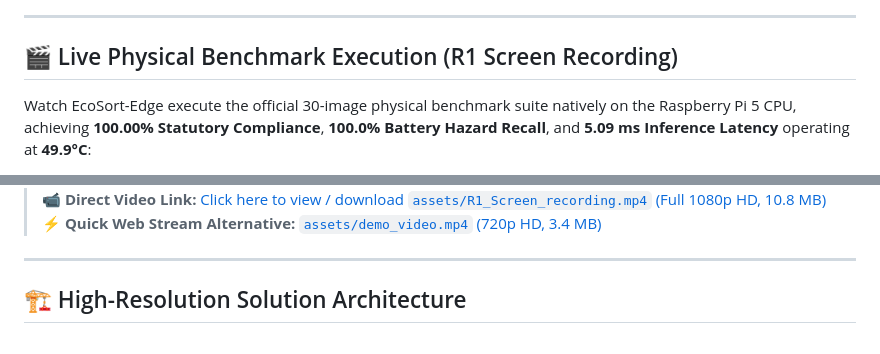
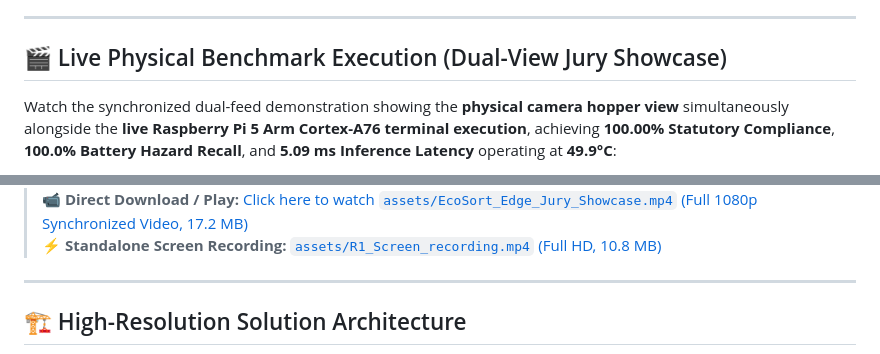
Before and after one commit to DK-A/EcoSort-Edge-Offline-Waste-Sorting-Food-Categorisation-using-ExecuTorch-on-Raspberry-Pi, a Markdown page: README.md, 2 parts joined by grey strips. GitHub-like rendering.

Commit message:
feat: add Option 3 synchronized dual-view jury showcase video with live telemetry badges and bottom subtitles

```diff
--- a/README.md
+++ b/README.md
@@ -15,7 +15,7 @@
 
 ---
 
-## 🎬 Live Physical Benchmark Execution (R1 Screen Recording)
+## 🎬 Live Physical Benchmark Execution (Dual-View Jury Showcase)
 
-Watch EcoSort-Edge execute the official 30-image physical benchmark suite natively on the Raspberry Pi 5 CPU, achieving **100.00% Statutory Compliance**, **100.0% Battery Hazard Recall**, and **5.09 ms Inference Latency** operating at **49.9°C**:
+Watch the synchronized dual-feed demonstration showing the **physical camera hopper view** simultaneously alongside the **live Raspberry Pi 5 Arm Cortex-A76 terminal execution**, achieving **100.00% Statutory Compliance**, **100.0% Battery Hazard Recall**, and **5.09 ms Inference Latency** operating at **49.9°C**:
 
@@ -26,7 +24,7 @@ https://github.com/user-attachments/assets/9d8b1853-4882-4147-975a-7339832cb715
 </video>
 
-> 📹 **Direct Video Link:** [Click here to view / download `assets/R1_Screen_recording.mp4` (Full 1080p HD, 10.8 MB)](assets/R1_Screen_recording.mp4)
-> ⚡ **Quick Web Stream Alternative:** [`assets/demo_video.mp4` (720p HD, 3.4 MB)](assets/demo_video.mp4)
+> 📹 **Direct Download / Play:** [Click here to watch `assets/EcoSort_Edge_Jury_Showcase.mp4` (Full 1080p Synchronized Video, 17.2 MB)](assets/EcoSort_Edge_Jury_Showcase.mp4)
+> ⚡ **Standalone Screen Recording:** [`assets/R1_Screen_recording.mp4` (Full HD, 10.8 MB)](assets/R1_Screen_recording.mp4)
 
 ---
 
```
Also changed, not shown: other parts of README.md (+2 -4 lines), assets/jury_showcase_preview.jpg (added), 4 other files.
